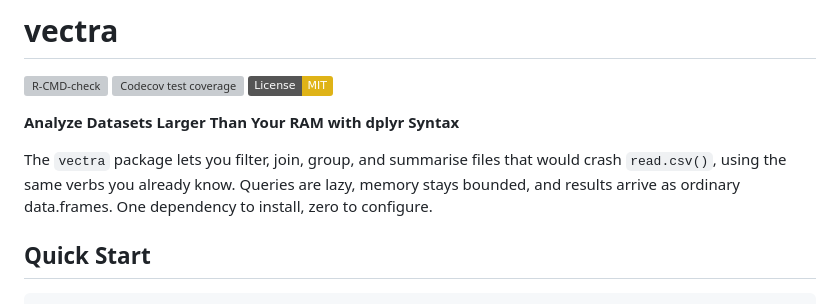
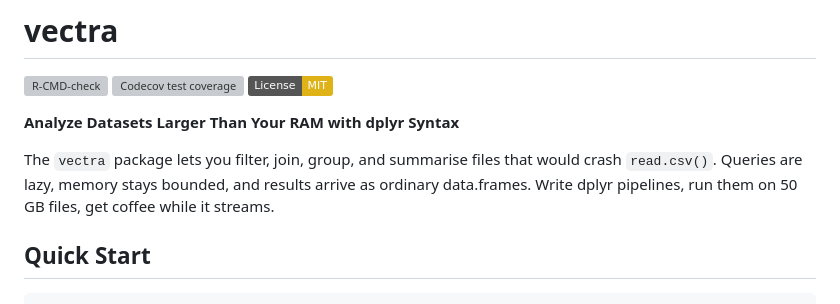
Before and after one commit to gcol33/vectra, a Markdown page: README.md, the part around the change. Rendered like a GitHub page; badges without logos; grey boxes are pictures that could not be loaded.

Commit message:
Sharpen README intro: drop weak phrasing
Co-Authored-By: Claude Opus 4.6 <noreply@anthropic.com>

```diff
--- a/README.md
+++ b/README.md
@@ -6,7 +6,7 @@
 
 **Analyze Datasets Larger Than Your RAM with dplyr Syntax**
 
-The `vectra` package lets you filter, join, group, and summarise files that would crash `read.csv()`, using the same verbs you already know. Queries are lazy, memory stays bounded, and results arrive as ordinary data.frames. One dependency to install, zero to configure.
+The `vectra` package lets you filter, join, group, and summarise files that would crash `read.csv()`. Queries are lazy, memory stays bounded, and results arrive as ordinary data.frames. Write dplyr pipelines, run them on 50 GB files, get coffee while it streams.
 
 ## Quick Start
 
```
